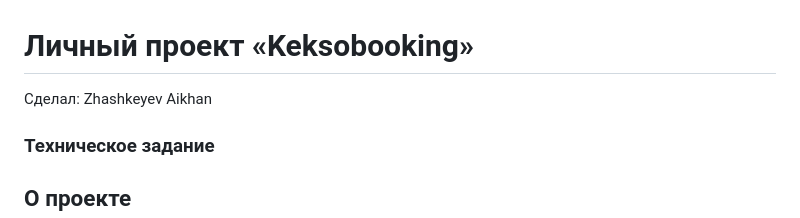
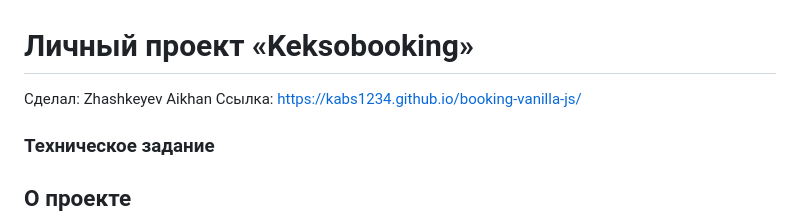
Before and after one commit to kabs1234/booking-vanilla-js, a Markdown page: README.md, the part around the change. Rendered like a GitHub page.

```diff
--- a/README.md
+++ b/README.md
@@ -1,6 +1,7 @@
 # Личный проект «Keksobooking»
 
 Сделал: Zhashkeyev Aikhan
+Ссылка: https://kabs1234.github.io/booking-vanilla-js/
 
 ### Техническое задание
 
```
